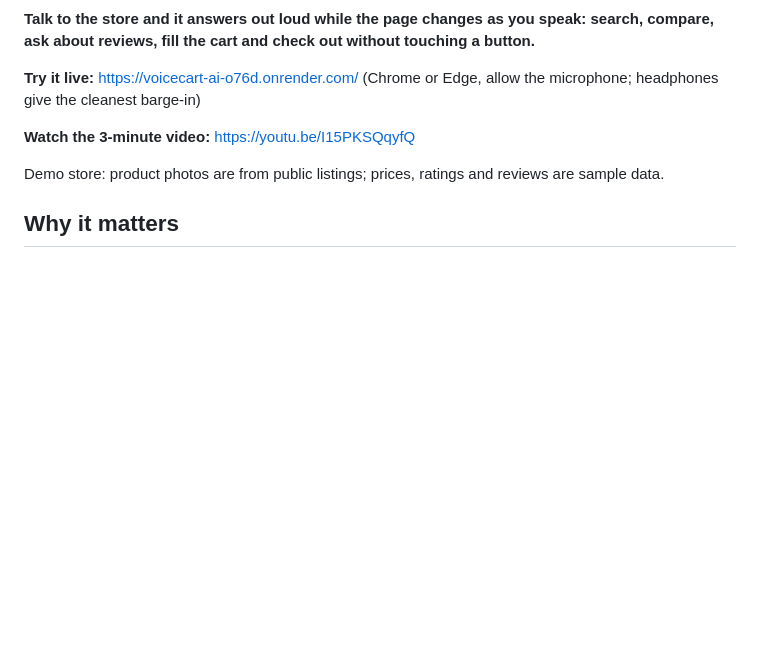
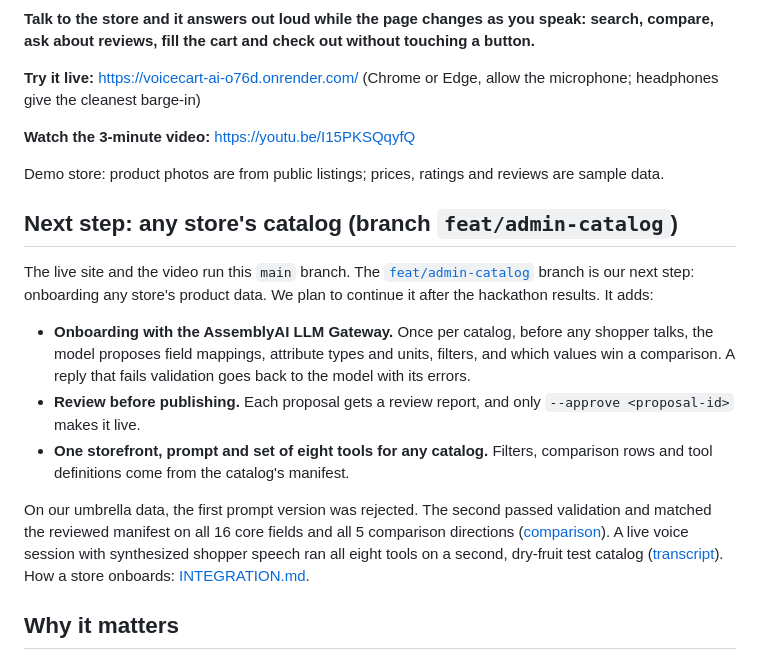
Before and after one commit to b25cs1051-KUSH/Assembly_ai_hackathon, a Markdown page: README.md, the part around the change. GitHub-like rendering; blank space fills up the shorter version.

Commit message:
README: point to the store onboarding work on feat/admin-catalog

```diff
--- a/README.md
+++ b/README.md
@@ -9,6 +9,16 @@
 **Watch the 3-minute video:** https://youtu.be/I15PKSQqyfQ
 
 Demo store: product photos are from public listings; prices, ratings and reviews are sample data.
+
+## Next step: any store's catalog (branch `feat/admin-catalog`)
+
+The live site and the video run this `main` branch. The [`feat/admin-catalog`](https://github.com/b25cs1051-KUSH/Assembly_ai_hackathon/tree/feat/admin-catalog) branch is our next step: onboarding any store's product data. We plan to continue it after the hackathon results. It adds:
+
+- **Onboarding with the AssemblyAI LLM Gateway.** Once per catalog, before any shopper talks, the model proposes field mappings, attribute types and units, filters, and which values win a comparison. A reply that fails validation goes back to the model with its errors.
+- **Review before publishing.** Each proposal gets a review report, and only `--approve <proposal-id>` makes it live.
+- **One storefront, prompt and set of eight tools for any catalog.** Filters, comparison rows and tool definitions come from the catalog's manifest.
+
+On our umbrella data, the first prompt version was rejected. The second passed validation and matched the reviewed manifest on all 16 core fields and all 5 comparison directions ([comparison](https://github.com/b25cs1051-KUSH/Assembly_ai_hackathon/blob/feat/admin-catalog/docs/onboarding/umbrella-llm-vs-reviewed.md)). A live voice session with synthesized shopper speech ran all eight tools on a second, dry-fruit test catalog ([transcript](https://github.com/b25cs1051-KUSH/Assembly_ai_hackathon/blob/feat/admin-catalog/docs/onboarding/dry-fruit-voice-journey.md)). How a store onboards: [INTEGRATION.md](https://github.com/b25cs1051-KUSH/Assembly_ai_hackathon/blob/feat/admin-catalog/docs/INTEGRATION.md).
 
 ## Why it matters
 
```
